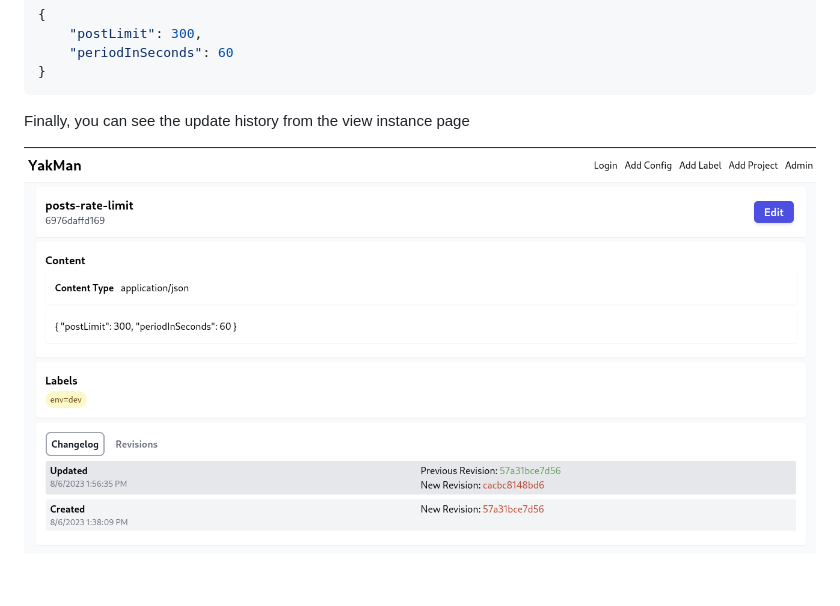
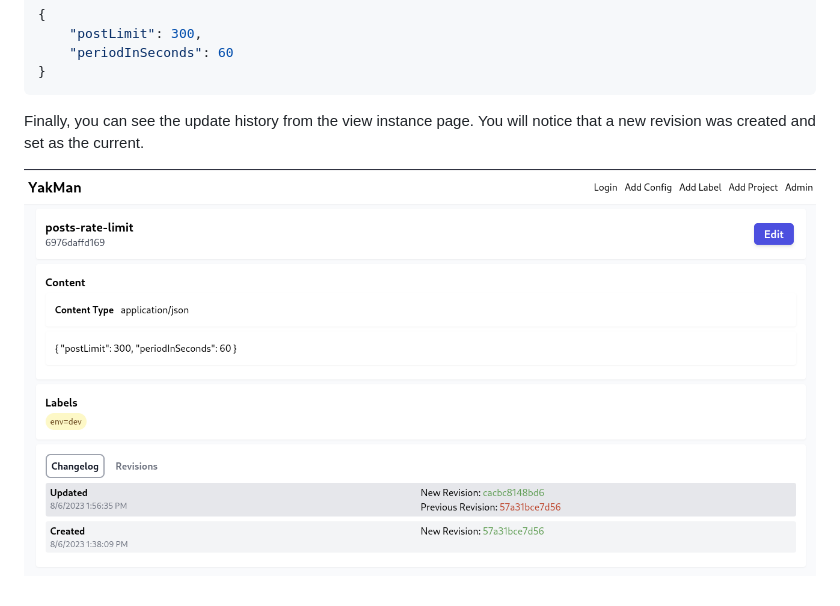
Before and after one commit to ranger-ross/yakman, a Markdown page: docs/yakman-basics.md, the part around the change. GitHub-like rendering; pictures changed too: docs/images/yakman-basics/view-instance-page-dev.png.

````diff
--- a/docs/yakman-basics.md
+++ b/docs/yakman-basics.md
@@ -148,6 +148,7 @@ curl -H "Cookie: access_token=${YAKMAN_TOKEN}" ${YAKMAN_BASE_URL}/v1/configs/pos
 }
 ```
 
-Finally, you can see the update history from the view instance page
+Finally, you can see the update history from the view instance page.
+You will notice that a new revision was created and set as the current.
 
 ![](./images/yakman-basics/view-instance-page-dev.png)
````
Also changed, not shown: 1 other file.
